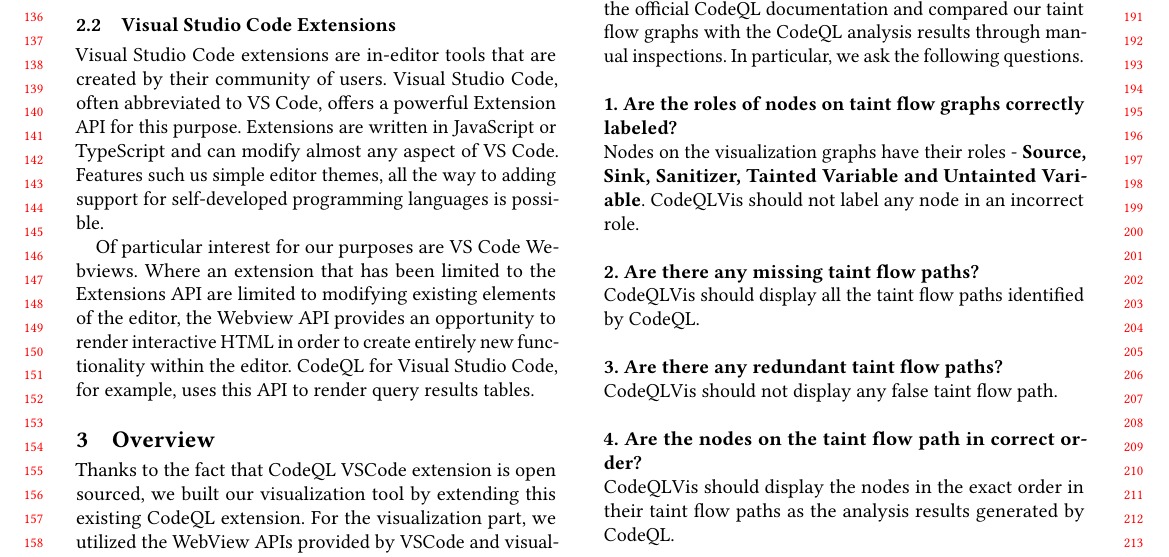
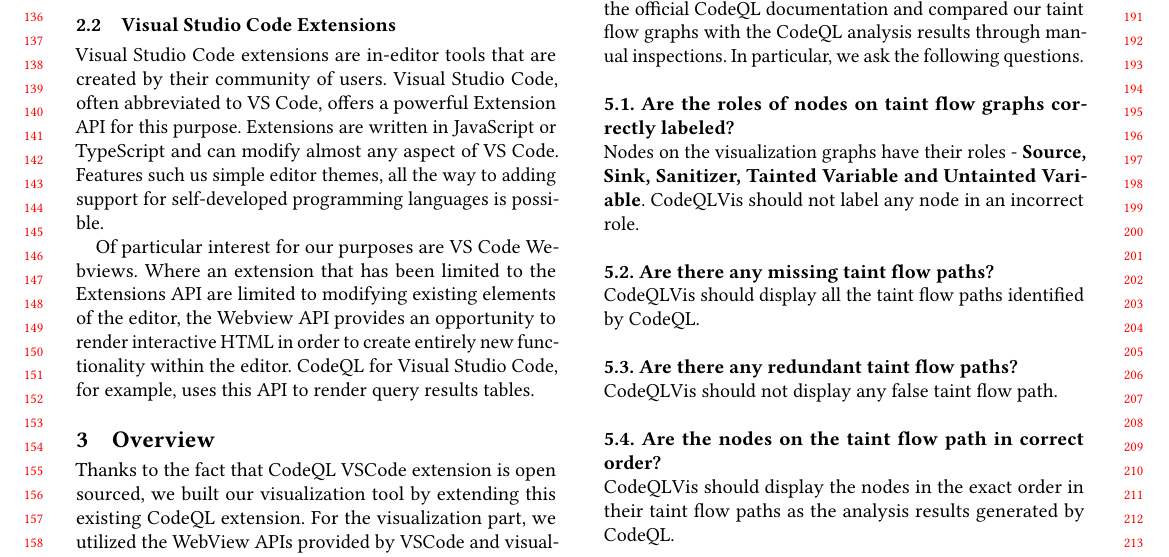
Before and after one commit to CodeQL-Visualization/CMPUT416-Final-Document, a LaTeX paper (acmart-sigplanproc-template.tex): part of page 2 of 3, cut so that both start at the same text. Compiled offline with pdfLaTeX.

Commit message:
update evaluation section

```diff
--- a/acmart-sigplanproc-template.tex
+++ b/acmart-sigplanproc-template.tex
@@ -240,22 +240,22 @@
 Due to the nature of this project, we only examined whether CodeQLVis generates correct taint flow graphs. Therefore, we tested CodeQLVis with different code examples from the official CodeQL documentation and compared our taint flow graphs with the CodeQL analysis results through manual inspections. In particular, we ask the following questions.
 \newline
 \newline
-\textbf{1. Are the roles of nodes on taint flow graphs correctly labeled? }
+\textbf{5.1. Are the roles of nodes on taint flow graphs correctly labeled? }
 \newline
 Nodes on the visualization graphs have their roles - \textbf{Source, Sink, Sanitizer, Tainted Variable and Untainted Variable}. CodeQLVis should not label any node in an incorrect role.
 \newline
 \newline
-\textbf{2. Are there any missing taint flow paths? }
+\textbf{5.2. Are there any missing taint flow paths? }
 \newline
 CodeQLVis should display all the taint flow paths identified by CodeQL.
 \newline
 \newline
-\textbf{3. Are there any redundant taint flow paths? }
+\textbf{5.3. Are there any redundant taint flow paths? }
 \newline
 CodeQLVis should not display any false taint flow path.
 \newline
 \newline
-\textbf{4. Are the nodes on the taint flow path in correct order? }
+\textbf{5.4. Are the nodes on the taint flow path in correct order? }
 \newline
 CodeQLVis should display the nodes in the exact order in their taint flow paths as the analysis results generated by CodeQL.
 \newline
```
